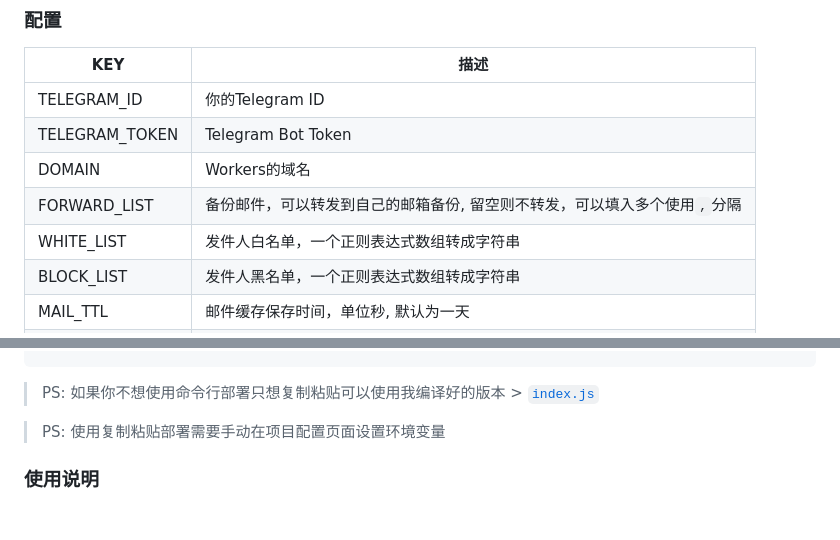
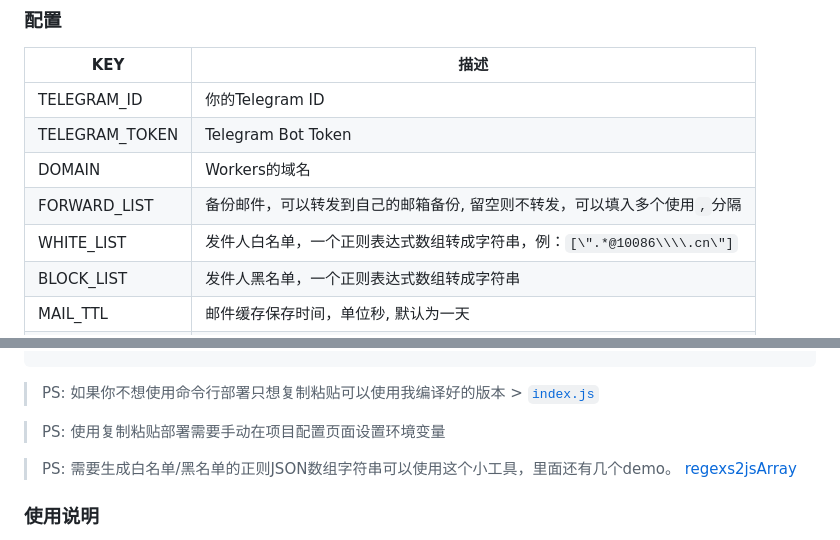
Before and after one commit to TBXark/mail2telegram, a Markdown page: README.md, 2 parts joined by grey strips. GitHub-like rendering; blank space fills up the shorter version.

Commit message:
doc: 添加正则JSON数组字符串生成工具

```diff
--- a/README.md
+++ b/README.md
@@ -13,7 +13,7 @@
 | TELEGRAM_TOKEN | Telegram Bot Token |
 | DOMAIN  |   Workers的域名  |
 | FORWARD_LIST | 备份邮件，可以转发到自己的邮箱备份, 留空则不转发，可以填入多个使用`,`分隔 |
-| WHITE_LIST | 发件人白名单，一个正则表达式数组转成字符串 |
+| WHITE_LIST | 发件人白名单，一个正则表达式数组转成字符串，例：`[\".*@10086\\\\.cn\"]` |
 | BLOCK_LIST | 发件人黑名单，一个正则表达式数组转成字符串 |
 | MAIL_TTL | 邮件缓存保存时间，单位秒, 默认为一天 |
 | DB | 绑定 `KV Namespace Bindings` 数据库到worker, 名字必须为`DB` |
@@ -35,6 +35,8 @@ yarn & yarn pub
 
 > PS: 使用复制粘贴部署需要手动在项目配置页面设置环境变量
 
+> PS: 需要生成白名单/黑名单的正则JSON数组字符串可以使用这个小工具，里面还有几个demo。 [regexs2jsArray](https://codepen.io/tbxark/full/JjxdNEX)
+
 
 ### 使用说明
 
```
